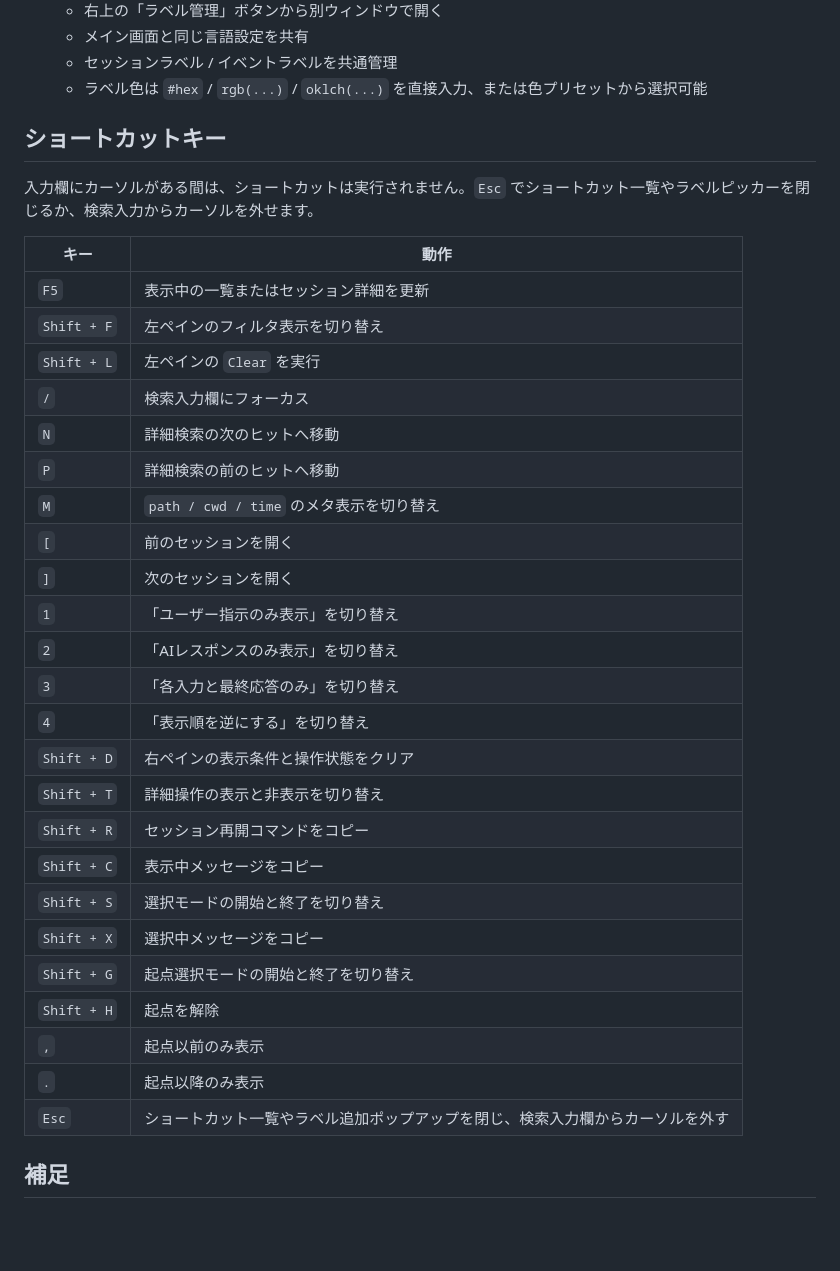
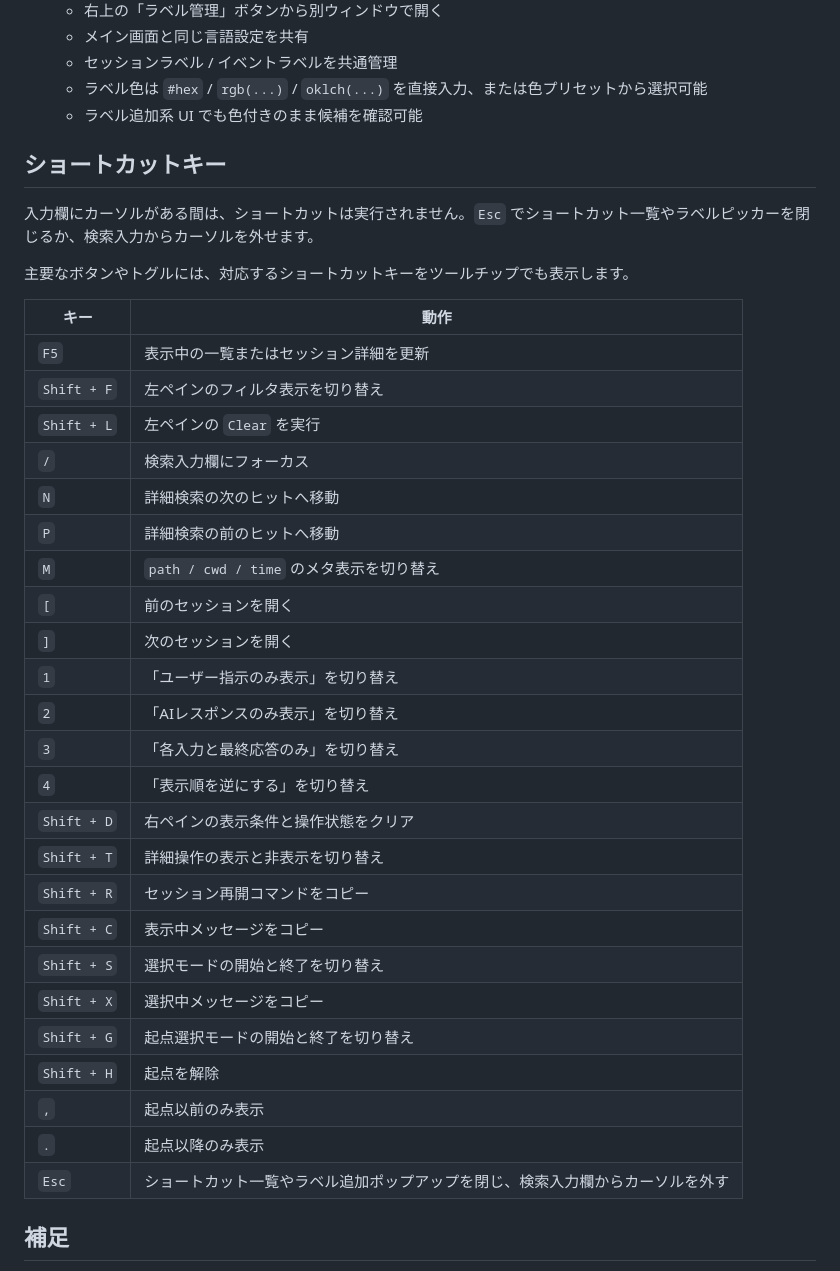
Before and after one commit to ochtum/CodexSessionsViewer, a Markdown page: README.md, the part around one of its changes. Rendered like a GitHub page; blank space fills up the shorter version.

```diff
--- a/README.md
+++ b/README.md
@@ -159,37 +166,40 @@ HOST=0.0.0.0 python3 viewer.py
   - メイン画面と同じ言語設定を共有
   - セッションラベル / イベントラベルを共通管理
   - ラベル色は `#hex` / `rgb(...)` / `oklch(...)` を直接入力、または色プリセットから選択可能
+  - ラベル追加系 UI でも色付きのまま候補を確認可能
 
 ## ショートカットキー
 
 入力欄にカーソルがある間は、ショートカットは実行されません。`Esc` でショートカット一覧やラベルピッカーを閉じるか、検索入力からカーソルを外せます。
 
-| キー | 動作 |
-| --- | --- |
-| `F5` | 表示中の一覧またはセッション詳細を更新 |
-| `Shift + F` | 左ペインのフィルタ表示を切り替え |
-| `Shift + L` | 左ペインの `Clear` を実行 |
-| `/` | 検索入力欄にフォーカス |
-| `N` | 詳細検索の次のヒットへ移動 |
-| `P` | 詳細検索の前のヒットへ移動 |
-| `M` | `path / cwd / time` のメタ表示を切り替え |
-| `[` | 前のセッションを開く |
-| `]` | 次のセッションを開く |
-| `1` | 「ユーザー指示のみ表示」を切り替え |
-| `2` | 「AIレスポンスのみ表示」を切り替え |
-| `3` | 「各入力と最終応答のみ」を切り替え |
-| `4` | 「表示順を逆にする」を切り替え |
-| `Shift + D` | 右ペインの表示条件と操作状態をクリア |
-| `Shift + T` | 詳細操作の表示と非表示を切り替え |
-| `Shift + R` | セッション再開コマンドをコピー |
-| `Shift + C` | 表示中メッセージをコピー |
-| `Shift + S` | 選択モードの開始と終了を切り替え |
-| `Shift + X` | 選択中メッセージをコピー |
-| `Shift + G` | 起点選択モードの開始と終了を切り替え |
-| `Shift + H` | 起点を解除 |
-| `,` | 起点以前のみ表示 |
-| `.` | 起点以降のみ表示 |
-| `Esc` | ショートカット一覧やラベル追加ポップアップを閉じ、検索入力欄からカーソルを外す |
+主要なボタンやトグルには、対応するショートカットキーをツールチップでも表示します。
+
+| キー        | 動作                                                                           |
+| ----------- | ------------------------------------------------------------------------------ |
+| `F5`        | 表示中の一覧またはセッション詳細を更新                                         |
+| `Shift + F` | 左ペインのフィルタ表示を切り替え                                               |
+| `Shift + L` | 左ペインの `Clear` を実行                                                      |
+| `/`         | 検索入力欄にフォーカス                                                         |
+| `N`         | 詳細検索の次のヒットへ移動                                                     |
+| `P`         | 詳細検索の前のヒットへ移動                                                     |
+| `M`         | `path / cwd / time` のメタ表示を切り替え                                       |
+| `[`         | 前のセッションを開く                                                           |
+| `]`         | 次のセッションを開く                                                           |
+| `1`         | 「ユーザー指示のみ表示」を切り替え                                             |
+| `2`         | 「AIレスポンスのみ表示」を切り替え                                             |
+| `3`         | 「各入力と最終応答のみ」を切り替え                                             |
+| `4`         | 「表示順を逆にする」を切り替え                                                 |
+| `Shift + D` | 右ペインの表示条件と操作状態をクリア                                           |
+| `Shift + T` | 詳細操作の表示と非表示を切り替え                                               |
+| `Shift + R` | セッション再開コマンドをコピー                                                 |
+| `Shift + C` | 表示中メッセージをコピー                                                       |
+| `Shift + S` | 選択モードの開始と終了を切り替え                                               |
+| `Shift + X` | 選択中メッセージをコピー                                                       |
+| `Shift + G` | 起点選択モードの開始と終了を切り替え                                           |
+| `Shift + H` | 起点を解除                                                                     |
+| `,`         | 起点以前のみ表示                                                               |
+| `.`         | 起点以降のみ表示                                                               |
+| `Esc`       | ショートカット一覧やラベル追加ポップアップを閉じ、検索入力欄からカーソルを外す |
 
 ## 補足
 
```
Also changed, not shown: other parts of README.md (+16 -9 lines), README_en.md (+29 -19 lines).
